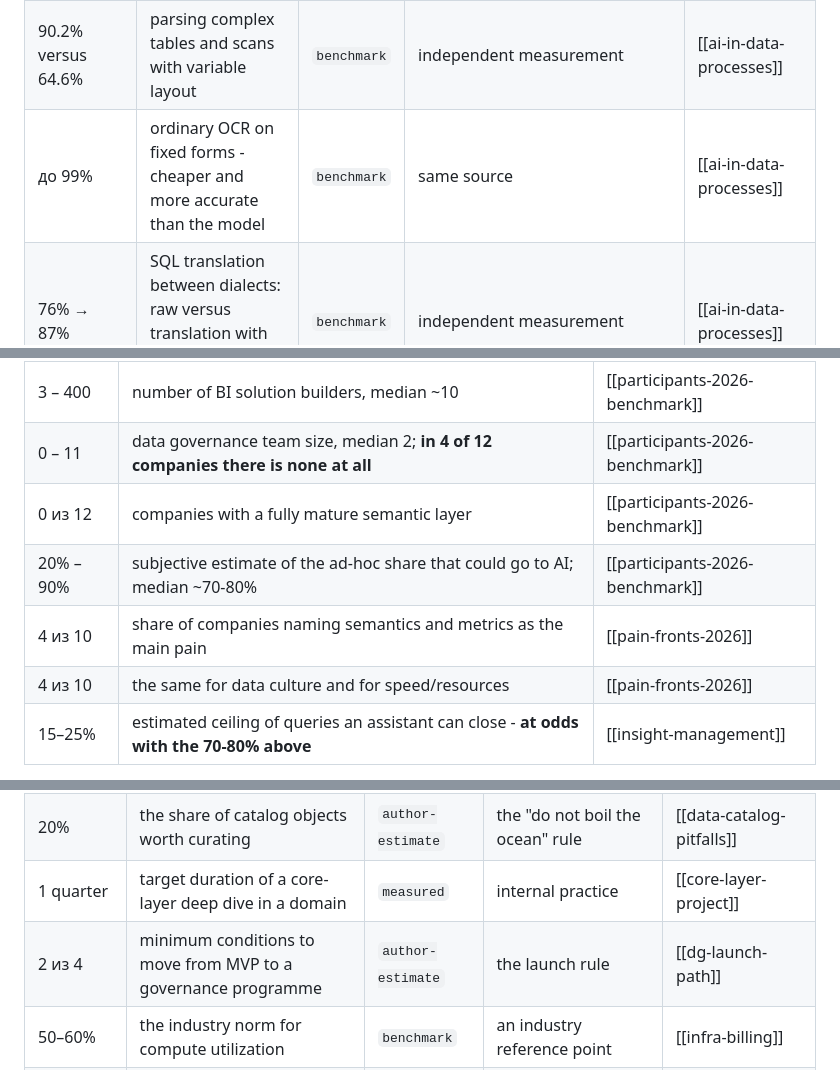
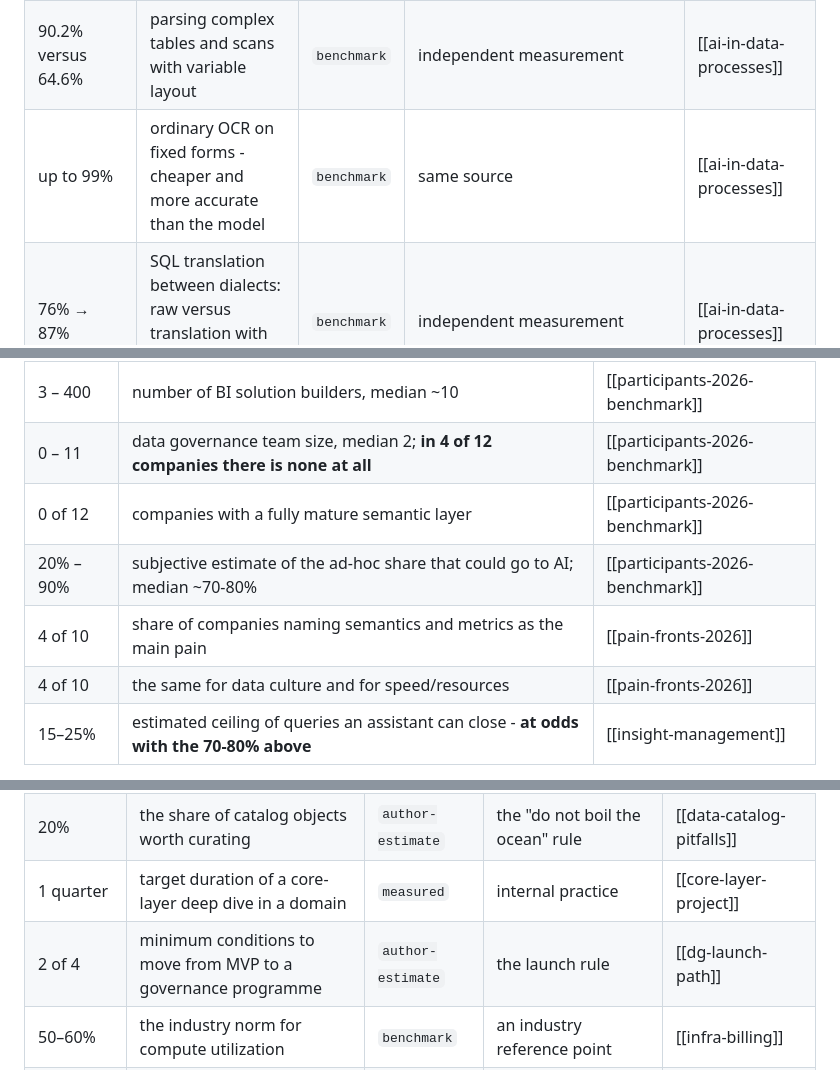
Before and after one commit to alexbarakov/BI-strategy-self-consulting-agent, a Markdown page: references/kb/51-numbers.md, 3 parts joined by grey strips. Rendered like a GitHub page.

Commit message:
Finish translating the numbers registry

```diff
--- a/references/kb/51-numbers.md
+++ b/references/kb/51-numbers.md
@@ -74,7 +74,7 @@ The scale matches the companion's registry at [DG Strategy](https://github.com/a
 | $0.04 | the cost of processing a dataset under that scheme | `benchmark` | same source | [[ai-in-data-processes]] |
 | 88.7% versus 51–56% | schema matching against COMA and CUPID, only on complex schemas | `benchmark` | independent measurement | [[ai-in-data-processes]] |
 | 90.2% versus 64.6% | parsing complex tables and scans with variable layout | `benchmark` | independent measurement | [[ai-in-data-processes]] |
-| до 99% | ordinary OCR on fixed forms - cheaper and more accurate than the model | `benchmark` | same source | [[ai-in-data-processes]] |
+| up to 99% | ordinary OCR on fixed forms - cheaper and more accurate than the model | `benchmark` | same source | [[ai-in-data-processes]] |
 | 76% → 87% | SQL translation between dialects: raw versus translation with execution feedback | `benchmark` | independent measurement | [[ai-in-data-processes]] |
 | 19.6% versus 6.3% | error rate in descriptions: model versus human | `disputed` | **the 2026-08-29 check did not confirm this**: [arXiv 2411.05409](https://arxiv.org/abs/2411.05409) — it is "Web Archives Metadata Generation with GPT-4o", about web archive metadata, and the claimed figures are not in the abstract. The direction agrees ("human curated metadata maintains an edge"); the specific percentages do not. **Do not quote until checked against the full text** | [[ai-in-data-processes]] |
 | 23.75% → 48.25% | incident root cause: raw telemetry versus fused sources | `benchmark` | independent measurement | [[ai-in-data-processes]] |
@@ -126,10 +126,10 @@ The whole group is `measured`, with a caveat: **self-reported, and the sample is
 | 3 – 100 | warehouse team size, median ~12 | [[participants-2026-benchmark]] |
 | 3 – 400 | number of BI solution builders, median ~10 | [[participants-2026-benchmark]] |
 | 0 – 11 | data governance team size, median 2; **in 4 of 12 companies there is none at all** | [[participants-2026-benchmark]] |
-| 0 из 12 | companies with a fully mature semantic layer | [[participants-2026-benchmark]] |
+| 0 of 12 | companies with a fully mature semantic layer | [[participants-2026-benchmark]] |
 | 20% – 90% | subjective estimate of the ad-hoc share that could go to AI; median ~70-80% | [[participants-2026-benchmark]] |
-| 4 из 10 | share of companies naming semantics and metrics as the main pain | [[pain-fronts-2026]] |
-| 4 из 10 | the same for data culture and for speed/resources | [[pain-fronts-2026]] |
+| 4 of 10 | share of companies naming semantics and metrics as the main pain | [[pain-fronts-2026]] |
+| 4 of 10 | the same for data culture and for speed/resources | [[pain-fronts-2026]] |
 | 15–25% | estimated ceiling of queries an assistant can close - **at odds with the 70-80% above** | [[insight-management]] |
 
 **A conflict worth holding in mind.** The participants' subjective estimate (70-80%) and the practical ceiling (15-25%) differ fourfold. Both rows are kept deliberately: the divergence is the content. The most honest phrasing in the sample explains the gap - "the high estimate reflects the fact that the basic data need is not yet met".
@@ -145,7 +145,7 @@ The whole group is `measured`, with a caveat: **self-reported, and the sample is
 | 3+ / 2+ | experts per critical / ordinary domain | `author-estimate` | the competency backup strategy | [[bi-competency-matrix]] |
 | 20% | the share of catalog objects worth curating | `author-estimate` | the "do not boil the ocean" rule | [[data-catalog-pitfalls]] |
 | 1 quarter | target duration of a core-layer deep dive in a domain | `measured` | internal practice | [[core-layer-project]] |
-| 2 из 4 | minimum conditions to move from MVP to a governance programme | `author-estimate` | the launch rule | [[dg-launch-path]] |
+| 2 of 4 | minimum conditions to move from MVP to a governance programme | `author-estimate` | the launch rule | [[dg-launch-path]] |
 | 50–60% | the industry norm for compute utilization | `benchmark` | an industry reference point | [[infra-billing]] |
 | half the norm | observed utilization in the worked case | `measured` | internal measurement, anonymized | [[infra-billing]] |
 
```
Also changed, not shown: other parts of references/kb/51-numbers.md (+1 -1 lines).
